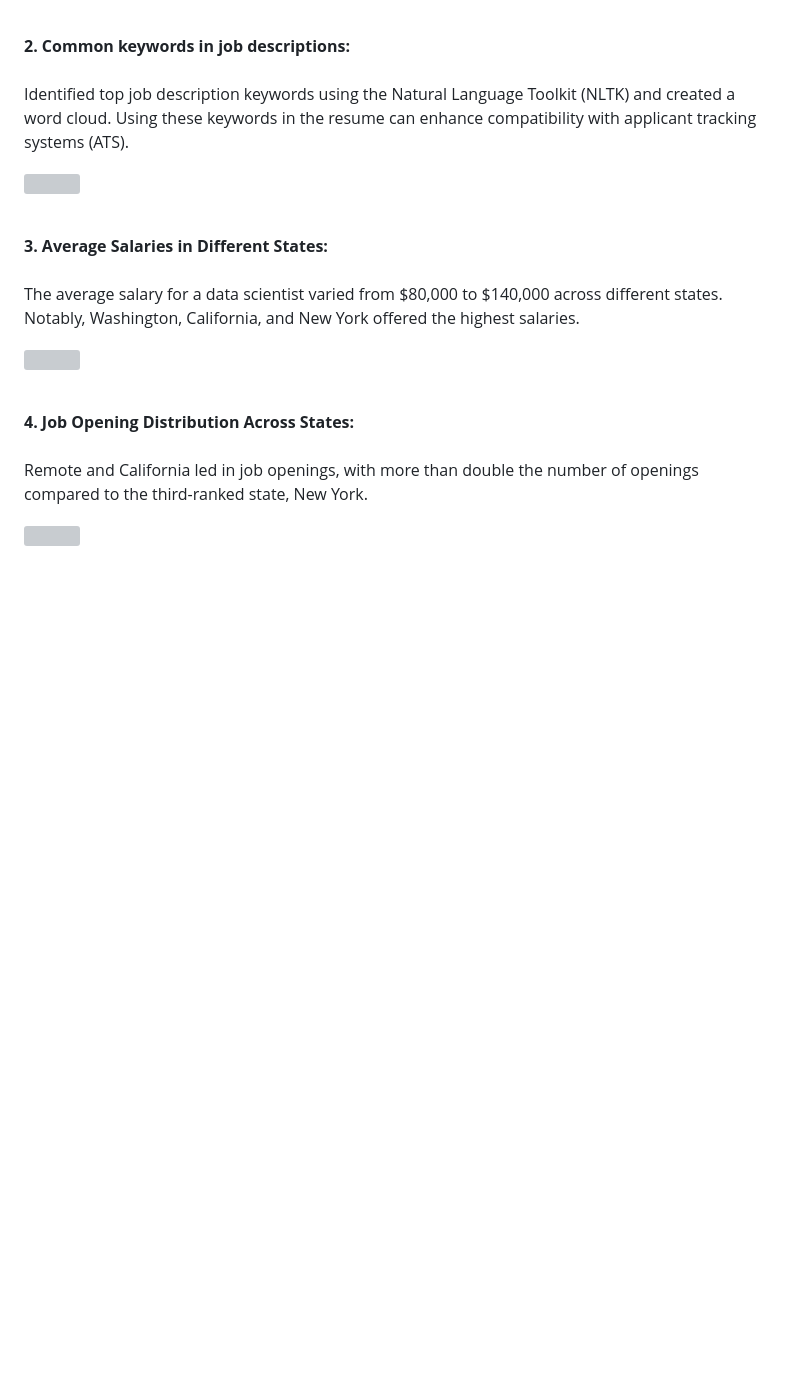
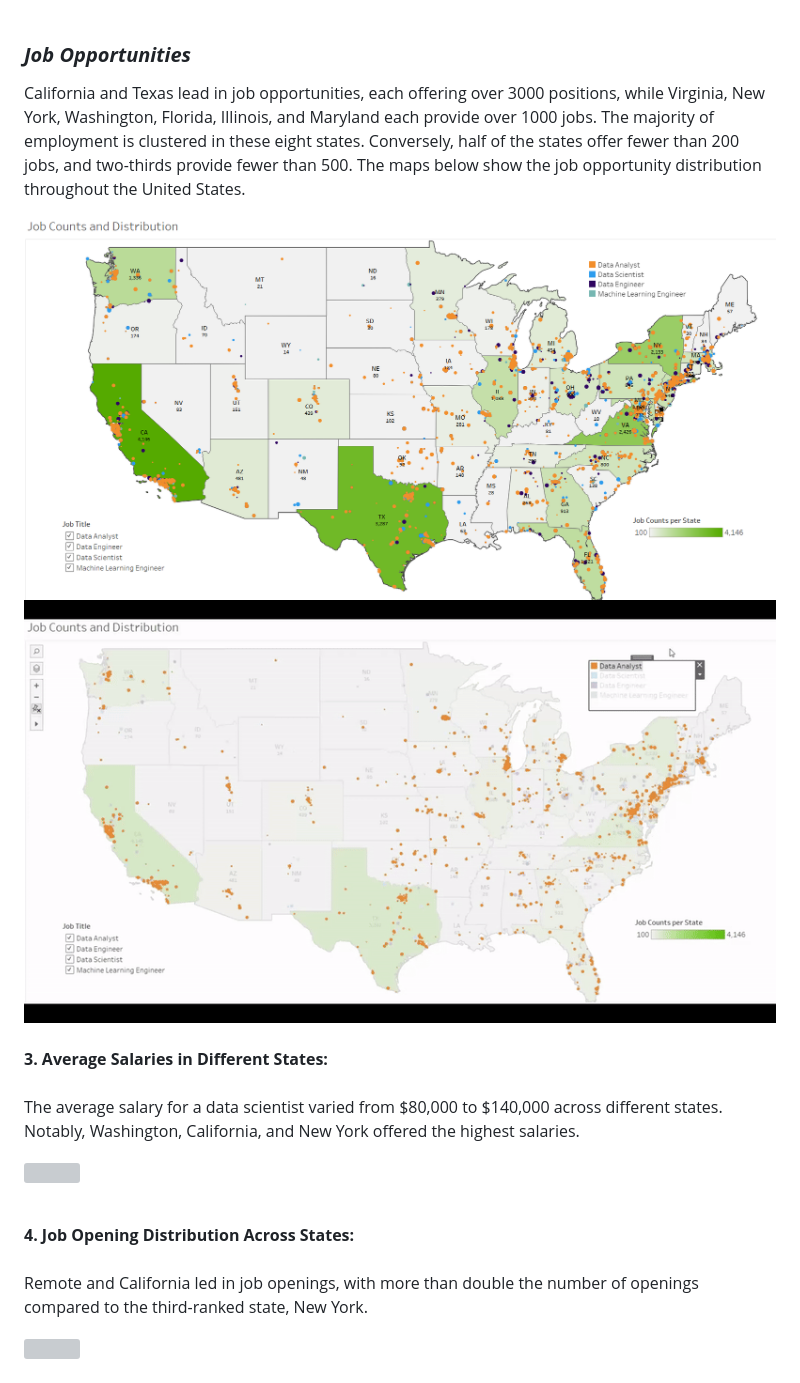
Before and after one commit to YongHHuang/data_science_salary, a Markdown page: README.md, the part around the change printed below. Rendered like a GitHub page; blank space fills up the shorter version; grey boxes are pictures that could not be loaded.

```diff
--- a/README.md
+++ b/README.md
@@ -46,12 +46,13 @@ To get the chart above, we quantify the skills needed for a job and assign "1" t
 
 
 
-**2. Common keywords in job descriptions:<br><br>**
-Identified top job description keywords using the Natural Language Toolkit (NLTK) and created a word cloud. Using these keywords in the resume can enhance compatibility with applicant tracking systems (ATS).
+### ***Job Opportunities***<br>
 
-<p align="left" width="50%">
-    <img width="55%" height=300 src="image/keywords.png">
-</p> <br>
+California and Texas lead in job opportunities, each offering over 3000 positions, while Virginia, New York, Washington, Florida, Illinois, and Maryland each provide over 1000 jobs. The majority of employment is clustered in these eight states. Conversely, half of the states offer fewer than 200 jobs, and two-thirds provide fewer than 500. The maps below show the job opportunity distribution throughout the United States.
+
+<img src="images/job_counts_and_distributios.png">
+<img src="images/job_distribution.gif"><br><br>
+
 
 **3. Average Salaries in Different States:<br><br>**
 The average salary for a data scientist varied from $80,000 to $140,000 across different states. Notably, Washington, California, and New York offered the highest salaries.
```
Also changed, not shown: other parts of README.md (+1 -1 lines).
